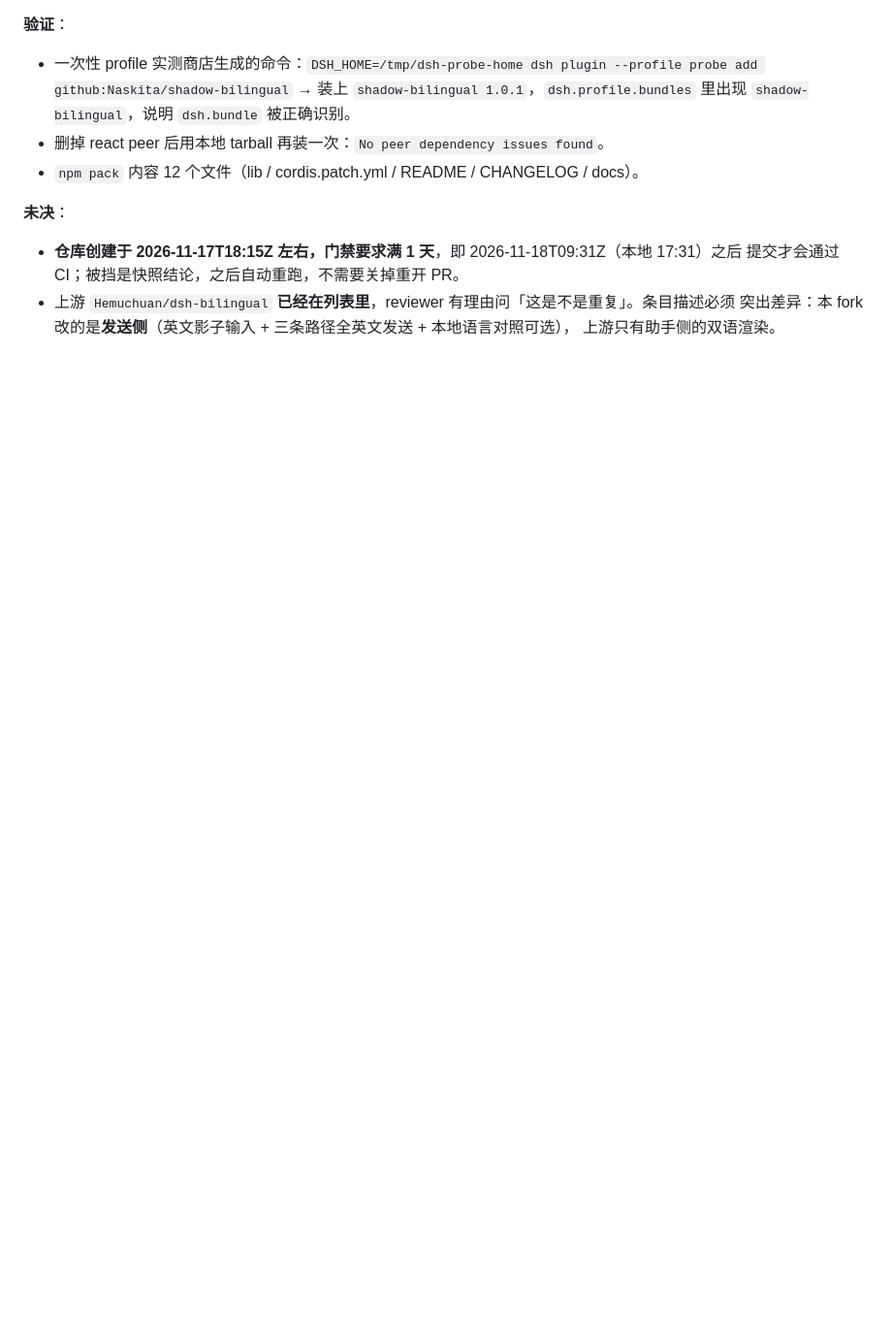
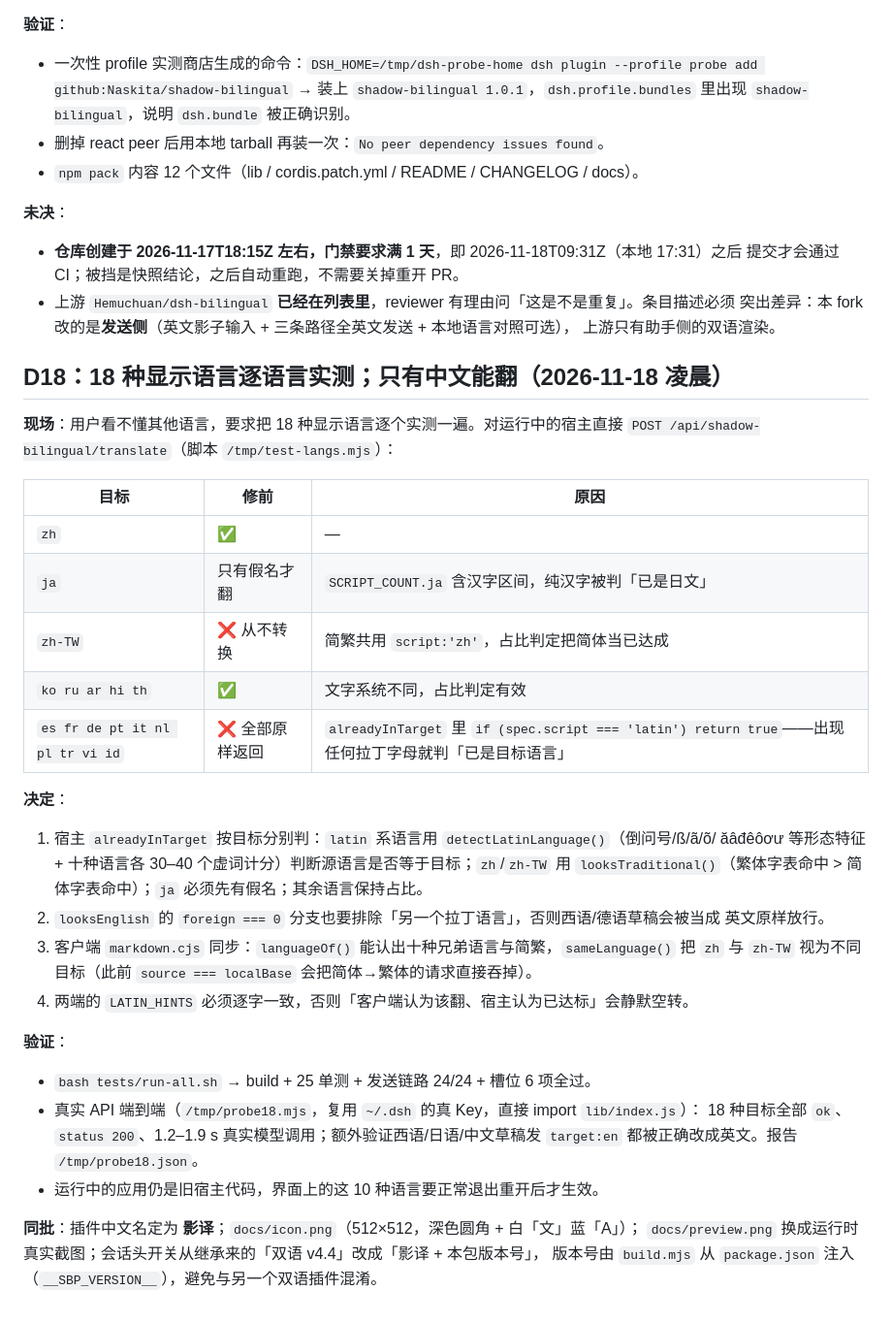
Before and after one commit to Naskita/shadow-bilingual, a Markdown page: docs/PLAN.md, the part around the change. Shown at 97% size. Rendered like a GitHub page; blank space fills up the shorter version.

```diff
--- a/docs/PLAN.md
+++ b/docs/PLAN.md
@@ -558,3 +558,39 @@ node tests/send-path.cjs lib/client.js
 - 上游 `Hemuchuan/dsh-bilingual` **已经在列表里**，reviewer 有理由问「这是不是重复」。条目描述必须
   突出差异：本 fork 改的是**发送侧**（英文影子输入 + 三条路径全英文发送 + 本地语言对照可选），
   上游只有助手侧的双语渲染。
+
+## D18：18 种显示语言逐语言实测；只有中文能翻（2026-11-18 凌晨）
+
+**现场**：用户看不懂其他语言，要求把 18 种显示语言逐个实测一遍。对运行中的宿主直接
+`POST /api/shadow-bilingual/translate`（脚本 `/tmp/test-langs.mjs`）：
+
+| 目标 | 修前 | 原因 |
+| --- | --- | --- |
+| `zh` | ✅ | — |
+| `ja` | 只有假名才翻 | `SCRIPT_COUNT.ja` 含汉字区间，纯汉字被判「已是日文」 |
+| `zh-TW` | ❌ 从不转换 | 简繁共用 `script:'zh'`，占比判定把简体当已达成 |
+| `ko ru ar hi th` | ✅ | 文字系统不同，占比判定有效 |
+| `es fr de pt it nl pl tr vi id` | ❌ 全部原样返回 | `alreadyInTarget` 里 `if (spec.script === 'latin') return true`——出现任何拉丁字母就判「已是目标语言」 |
+
+**决定**：
+
+1. 宿主 `alreadyInTarget` 按目标分别判：`latin` 系语言用 `detectLatinLanguage()`（倒问号/ß/ã/õ/
+   ăâđêôơư 等形态特征 + 十种语言各 30–40 个虚词计分）判断源语言是否等于目标；`zh`/`zh-TW` 用
+   `looksTraditional()`（繁体字表命中 > 简体字表命中）；`ja` 必须先有假名；其余语言保持占比。
+2. `looksEnglish` 的 `foreign === 0` 分支也要排除「另一个拉丁语言」，否则西语/德语草稿会被当成
+   英文原样放行。
+3. 客户端 `markdown.cjs` 同步：`languageOf()` 能认出十种兄弟语言与简繁，`sameLanguage()` 把
+   `zh` 与 `zh-TW` 视为不同目标（此前 `source === localBase` 会把简体→繁体的请求直接吞掉）。
+4. 两端的 `LATIN_HINTS` 必须逐字一致，否则「客户端认为该翻、宿主认为已达标」会静默空转。
+
+**验证**：
+
+- `bash tests/run-all.sh` → build + 25 单测 + 发送链路 24/24 + 槽位 6 项全过。
+- 真实 API 端到端（`/tmp/probe18.mjs`，复用 `~/.dsh` 的真 Key，直接 import `lib/index.js`）：
+  18 种目标全部 `ok`、`status 200`、1.2–1.9 s 真实模型调用；额外验证西语/日语/中文草稿发
+  `target:en` 都被正确改成英文。报告 `/tmp/probe18.json`。
+- 运行中的应用仍是旧宿主代码，界面上的这 10 种语言要正常退出重开后才生效。
+
+**同批**：插件中文名定为 **影译**；`docs/icon.png`（512×512，深色圆角 + 白「文」蓝「A」）；
+`docs/preview.png` 换成运行时真实截图；会话头开关从继承来的「双语 v4.4」改成「影译 + 本包版本号」，
+版本号由 `build.mjs` 从 `package.json` 注入（`__SBP_VERSION__`），避免与另一个双语插件混淆。
```
Also changed, not shown: CHANGELOG.md (+26 -0 lines), README.md (+14 -4 lines), docs/icon.png (added), docs/preview.png, 8 other files.
